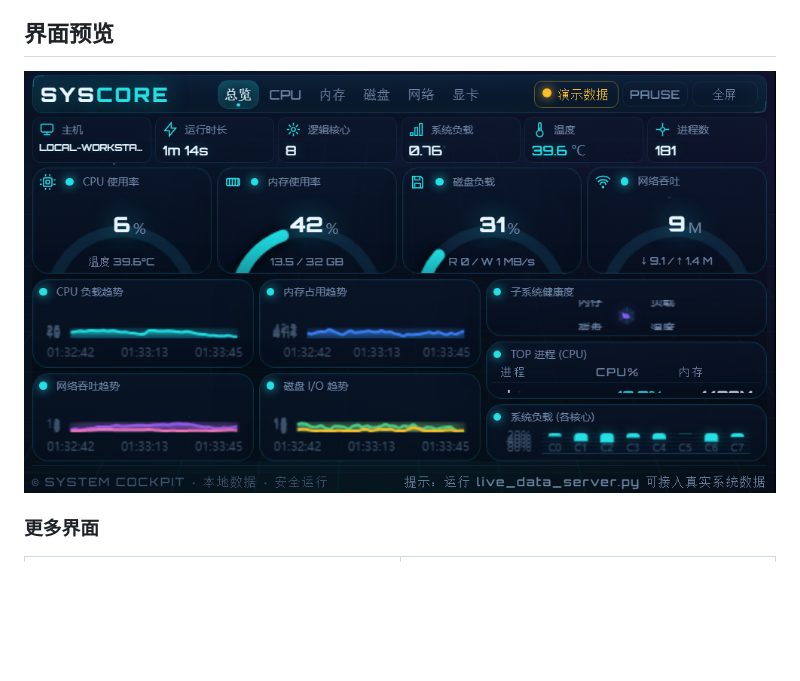
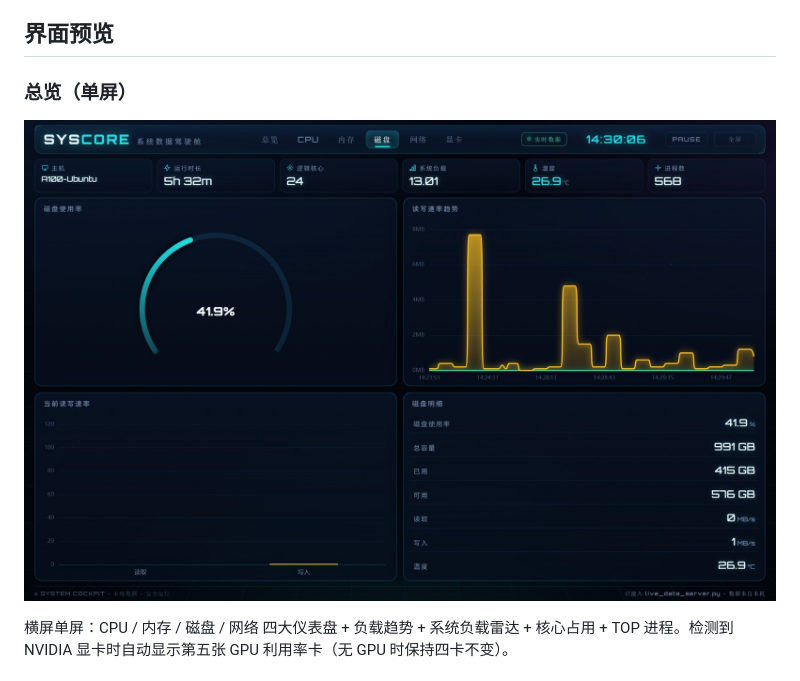
Before and after one commit to mp2012/system-cockpit, a Markdown page: README.md, the part around the change printed below. Drawn GitHub-style; pictures changed too: assets/shots/shot1.png; blank space fills up the shorter version.

```diff
--- a/README.md
+++ b/README.md
@@ -13,7 +13,8 @@
 
 ## 界面预览
 
+### 总览（单屏）
 ![系统数据驾驶舱 - 总览](assets/shots/shot1.png)
 
-### 更多界面
+横屏单屏：CPU / 内存 / 磁盘 / 网络 四大仪表盘 + 负载趋势 + 系统负载雷达 + 核心占用 + TOP 进程。检测到 NVIDIA 显卡时自动显示第五张 GPU 利用率卡（无 GPU 时保持四卡不变）。
 
```
Also changed, not shown: other parts of README.md (+24 -5 lines), assets/shots/shot2.png, assets/shots/shot3.png, assets/shots/shot4.png, assets/shots/shot5.png, assets/shots/shot6.png.
